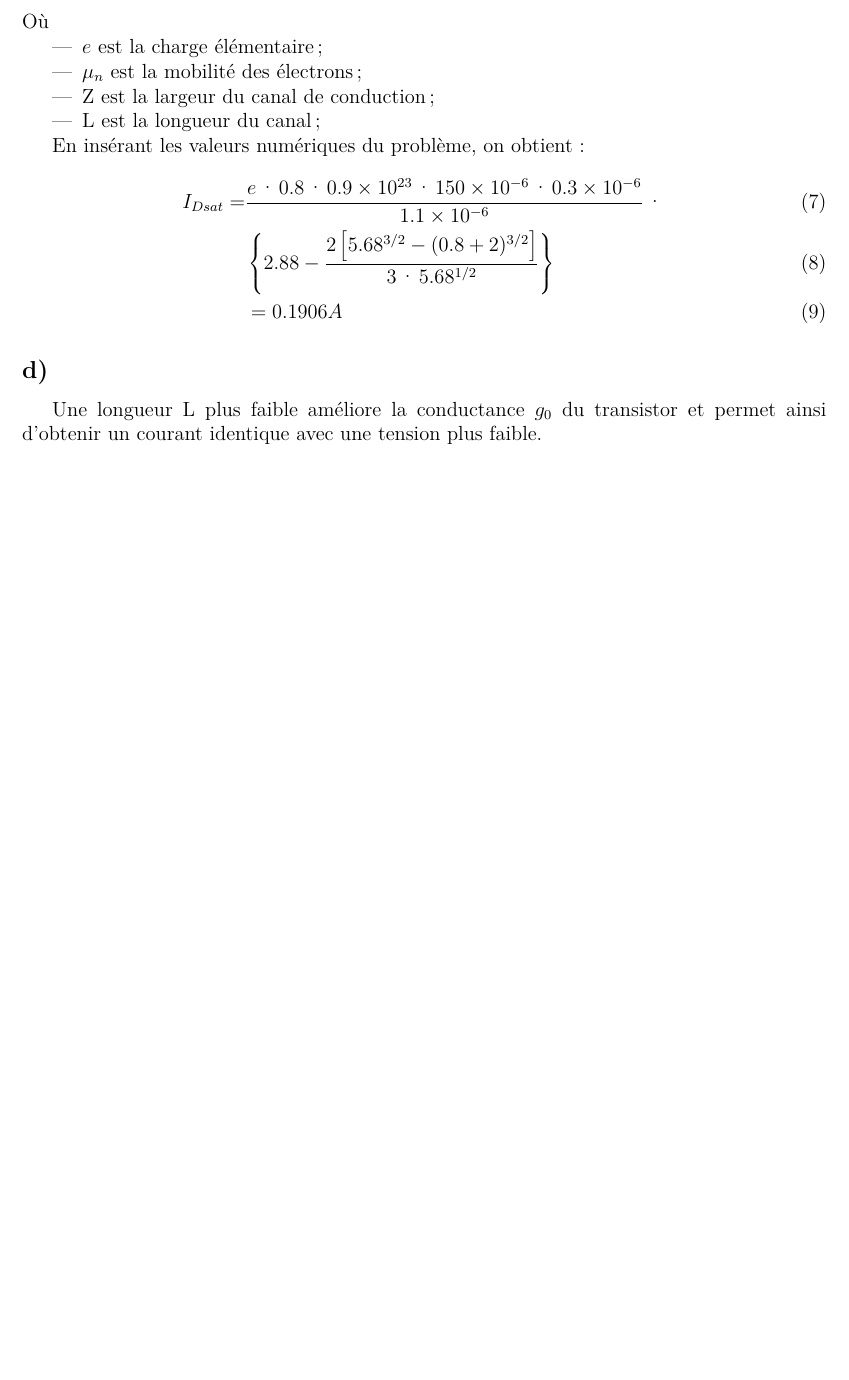
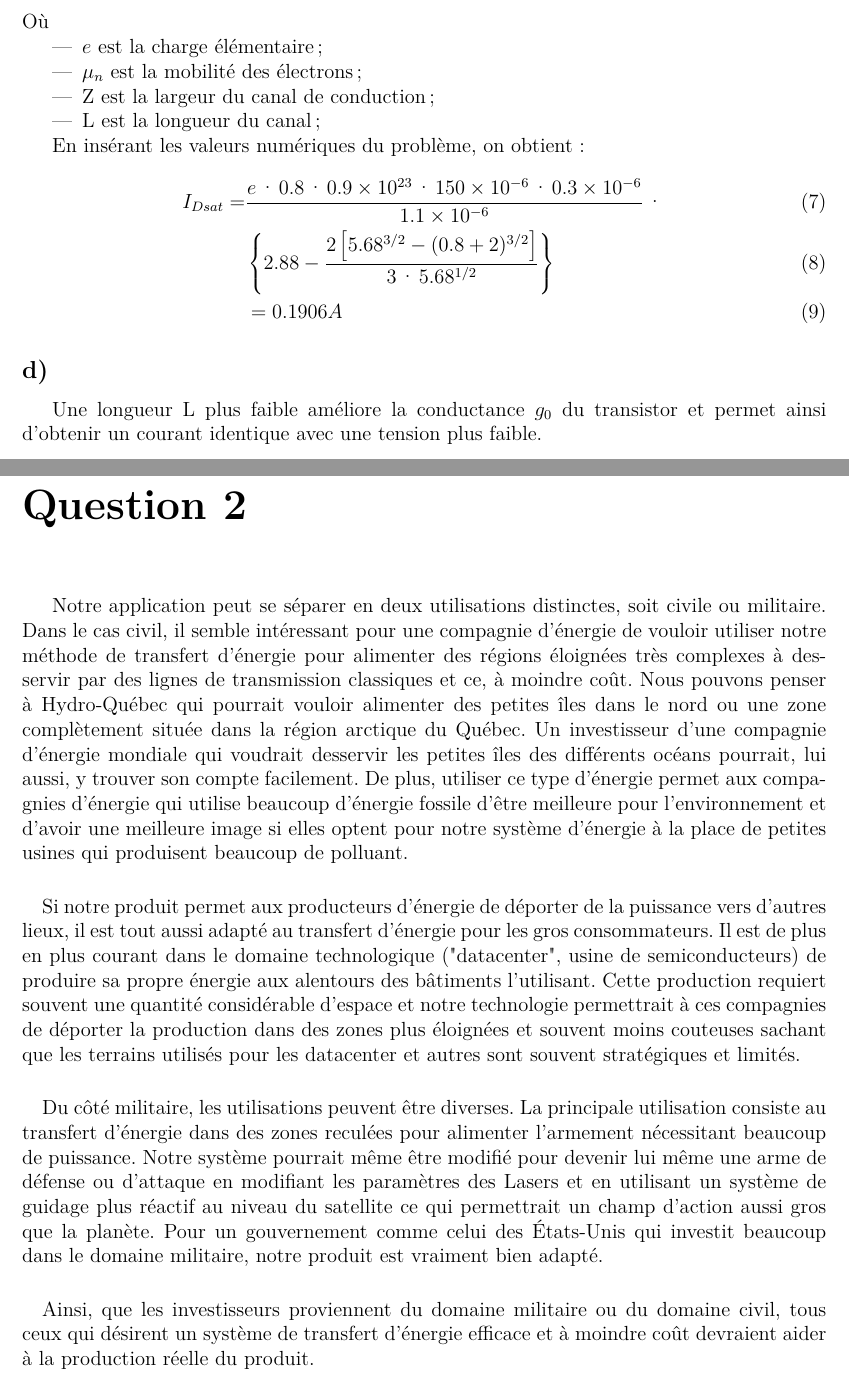
Before and after one commit to danthib76/GEL-3007, a LaTeX document (Lab 5/rapport.tex, which reads Lab 5/tex/contenu.tex): part of page 3 of 3 before the commit and two parts of pages 3 and 4 of 4 after it, the two joined at a grey line, cut so that both start at the same text, the shorter picture padded with empty space. Compiled offline with pdfLaTeX.

Commit message:
Question 2 de duguay

```diff
--- a/Lab 5/tex/contenu.tex
+++ b/Lab 5/tex/contenu.tex
@@ -77,3 +77,12 @@ I_{Dsat} = &\frac{e\cdot 0.8 \cdot 0.9\times 10^{23} \cdot 150\times 10^{-6} \cd
 \subsection*{d)}
 
 Une longueur L plus faible améliore la conductance $g_0$ du transistor et permet ainsi d'obtenir un courant identique avec une tension plus faible.
+
+\chapter*{Question 2}
+Notre application peut se séparer en deux utilisations distinctes, soit civile ou militaire. Dans le cas civil, il semble intéressant pour une compagnie d'énergie de vouloir utiliser notre méthode de transfert d'énergie pour alimenter des régions éloignées très complexes à desservir par des lignes de transmission classiques et ce, à moindre coût. Nous pouvons penser à Hydro-Québec qui pourrait vouloir alimenter des petites îles dans le nord ou une zone complètement située dans la région arctique du Québec. Un investisseur d'une compagnie d'énergie mondiale qui voudrait desservir les petites îles des différents océans pourrait, lui aussi, y trouver son compte facilement. De plus, utiliser ce type d'énergie permet aux compagnies d'énergie qui utilise beaucoup d'énergie fossile d'être meilleure pour l'environnement et d'avoir une meilleure image si elles optent pour notre système d'énergie à la place de petites usines qui produisent beaucoup de polluant.
+
+\paragraph{} Si notre produit permet aux producteurs d'énergie de déporter de la puissance vers d'autres lieux, il est tout aussi adapté au transfert d'énergie pour les gros consommateurs. Il est de plus en plus courant dans le domaine technologique ("datacenter", usine de semiconducteurs) de produire sa propre énergie aux alentours des bâtiments l'utilisant. Cette production requiert souvent une quantité considérable d'espace et notre technologie permettrait à ces compagnies de déporter la production dans des zones plus éloignées et souvent moins couteuses sachant que les terrains utilisés pour les datacenter et autres sont souvent stratégiques et limités.
+
+\paragraph{} Du côté militaire, les utilisations peuvent être diverses. La principale utilisation consiste au transfert d'énergie dans des zones reculées pour alimenter l'armement nécessitant beaucoup de puissance. Notre système pourrait même être modifié pour devenir lui même une arme de défense ou d'attaque en modifiant les paramètres des Lasers et en utilisant un système de guidage plus réactif au niveau du satellite ce qui permettrait un champ d'action aussi gros que la planète. Pour un gouvernement comme celui des États-Unis qui investit beaucoup dans le domaine militaire, notre produit est vraiment bien adapté.
+
+\paragraph{} Ainsi, que les investisseurs proviennent du domaine militaire ou du domaine civil, tous ceux qui désirent un système de transfert d'énergie efficace et à moindre coût devraient aider à la production réelle du produit.
```
Also changed, not shown: Lab 4/TP4-Francis_Valois_Daniel_Thibodeau.pdf (renamed from Lab 4/rapport.pdf), Lab 5/rapport.pdf.
